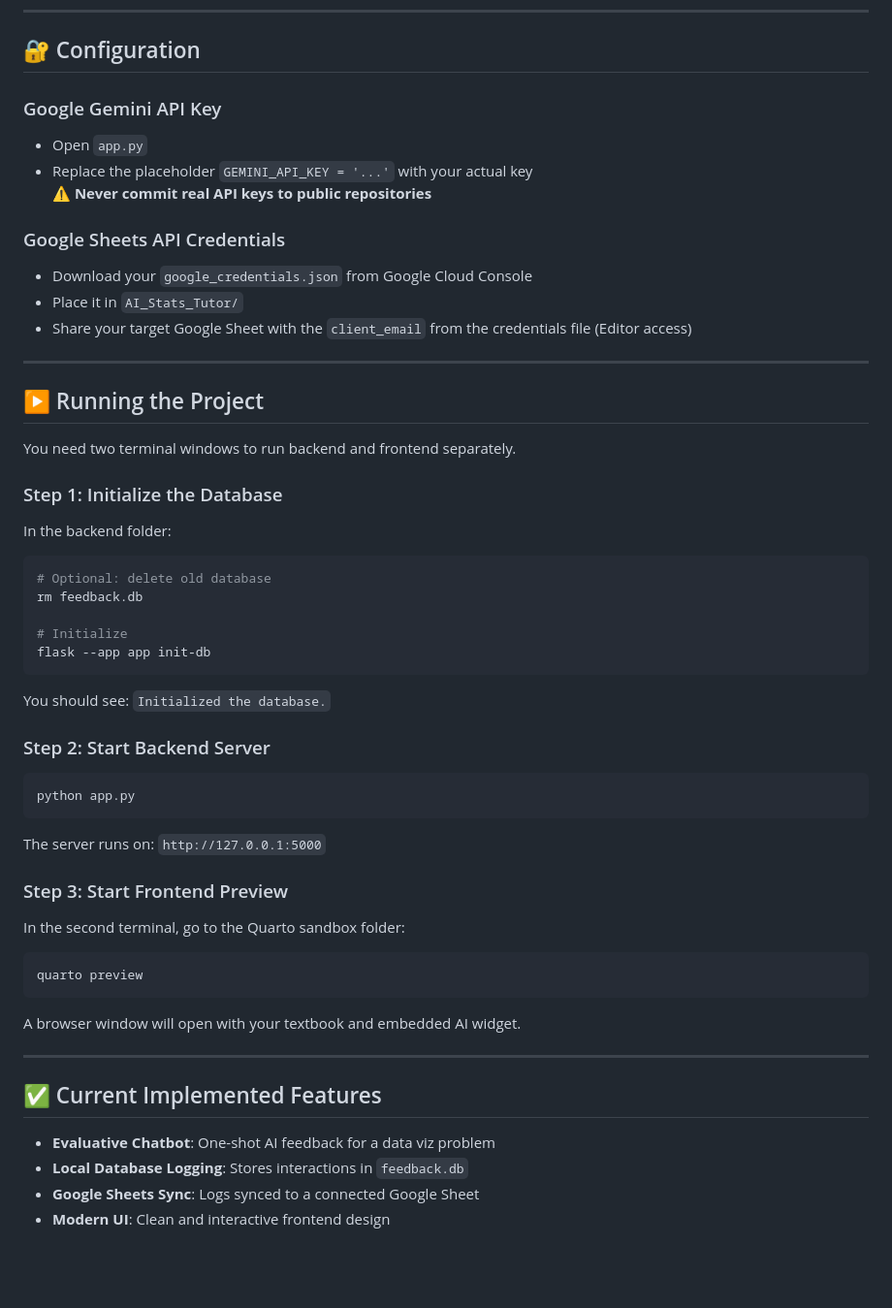
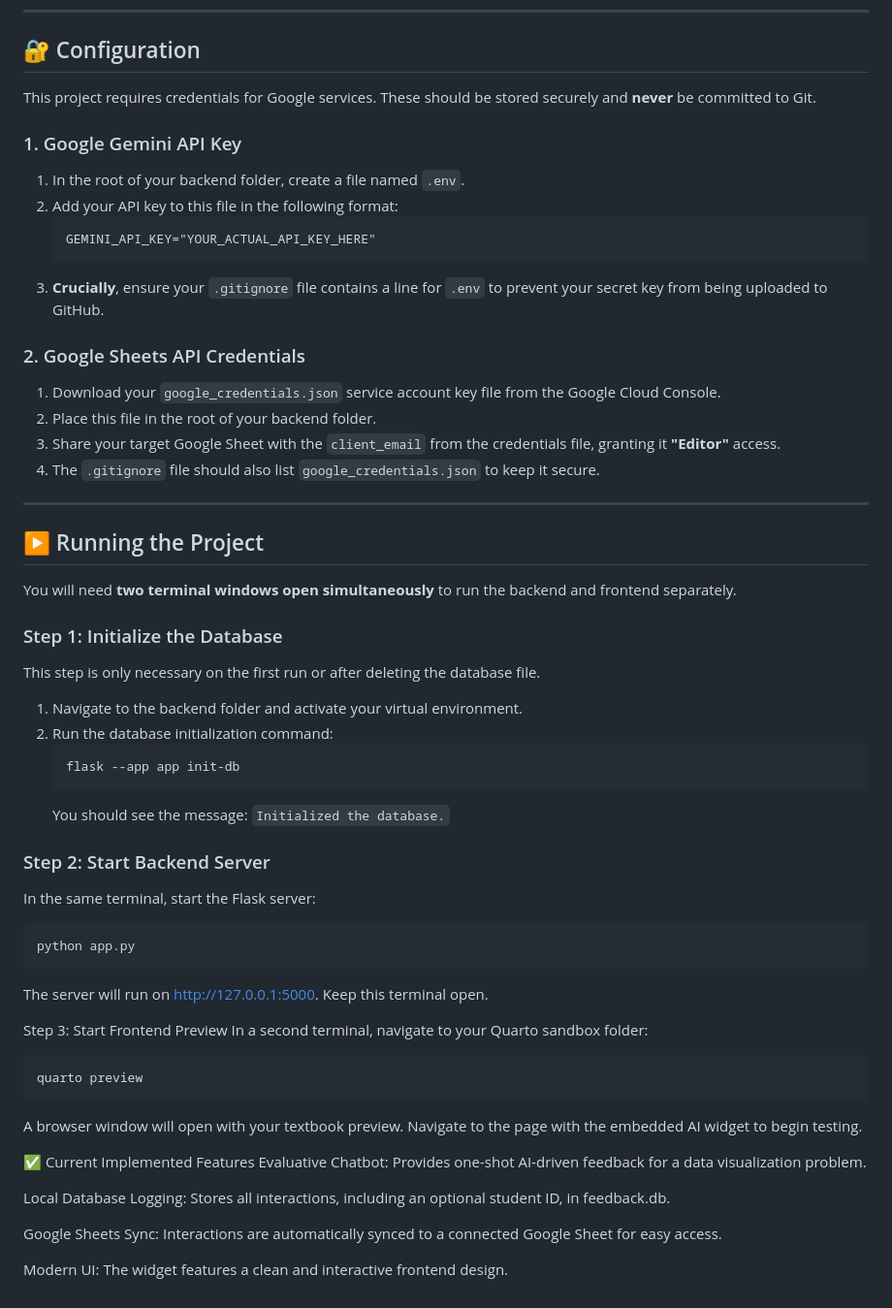
Before and after one commit to Jen77776/AI-Stats-book, a Markdown page: README.md, the part around the change printed below. Shown: that part at 97% size. Drawn GitHub-style; blank space fills up the shorter version.

````diff
--- a/README.md
+++ b/README.md
@@ -89,61 +77,57 @@ q()
 
 ## 🔐 Configuration
 
-### Google Gemini API Key
+This project requires credentials for Google services. These should be stored securely and **never** be committed to Git.
 
-- Open `app.py`
-- Replace the placeholder `GEMINI_API_KEY = '...'` with your actual key
-⚠️ **Never commit real API keys to public repositories**
+### 1. Google Gemini API Key
+1.  In the root of your backend folder, create a file named `.env`.
+2.  Add your API key to this file in the following format:
+    ```
+    GEMINI_API_KEY="YOUR_ACTUAL_API_KEY_HERE"
+    ```
+3.  **Crucially**, ensure your `.gitignore` file contains a line for `.env` to prevent your secret key from being uploaded to GitHub.
 
-### Google Sheets API Credentials
-
-- Download your `google_credentials.json` from Google Cloud Console
-- Place it in `AI_Stats_Tutor/`
-- Share your target Google Sheet with the `client_email` from the credentials file (Editor access)
+### 2. Google Sheets API Credentials
+1.  Download your `google_credentials.json` service account key file from the Google Cloud Console.
+2.  Place this file in the root of your backend folder.
+3.  Share your target Google Sheet with the `client_email` from the credentials file, granting it **"Editor"** access.
+4.  The `.gitignore` file should also list `google_credentials.json` to keep it secure.
 
 ---
 
 ## ▶️ Running the Project
 
-You need two terminal windows to run backend and frontend separately.
+You will need **two terminal windows open simultaneously** to run the backend and frontend separately.
 
 ### Step 1: Initialize the Database
+This step is only necessary on the first run or after deleting the database file.
 
-In the backend folder:
-
-```bash
-# Optional: delete old database
-rm feedback.db
-
-# Initialize
-flask --app app init-db
-```
-
-You should see: `Initialized the database.`
+1.  Navigate to the backend folder and activate your virtual environment.
+2.  Run the database initialization command:
+    ```bash
+    flask --app app init-db
+    ```
+    You should see the message: `Initialized the database.`
 
 ### Step 2: Start Backend Server
-
+In the same terminal, start the Flask server:
 ```bash
 python app.py
 ```
+The server will run on http://127.0.0.1:5000. Keep this terminal open.
 
-The server runs on: `http://127.0.0.1:5000`
-
-### Step 3: Start Frontend Preview
-
-In the second terminal, go to the Quarto sandbox folder:
-
+Step 3: Start Frontend Preview
+In a second terminal, navigate to your Quarto sandbox folder:
 ```bash
 quarto preview
 ```
+A browser window will open with your textbook preview. Navigate to the page with the embedded AI widget to begin testing.
 
-A browser window will open with your textbook and embedded AI widget.
+✅ Current Implemented Features
+Evaluative Chatbot: Provides one-shot AI-driven feedback for a data visualization problem.
 
----
+Local Database Logging: Stores all interactions, including an optional student ID, in feedback.db.
 
-## ✅ Current Implemented Features
+Google Sheets Sync: Interactions are automatically synced to a connected Google Sheet for easy access.
 
-- **Evaluative Chatbot**: One-shot AI feedback for a data viz problem
-- **Local Database Logging**: Stores interactions in `feedback.db`
-- **Google Sheets Sync**: Logs synced to a connected Google Sheet
-- **Modern UI**: Clean and interactive frontend design
+Modern UI: The widget features a clean and interactive frontend design.
````
Also changed, not shown: other parts of README.md (+36 -48 lines).
